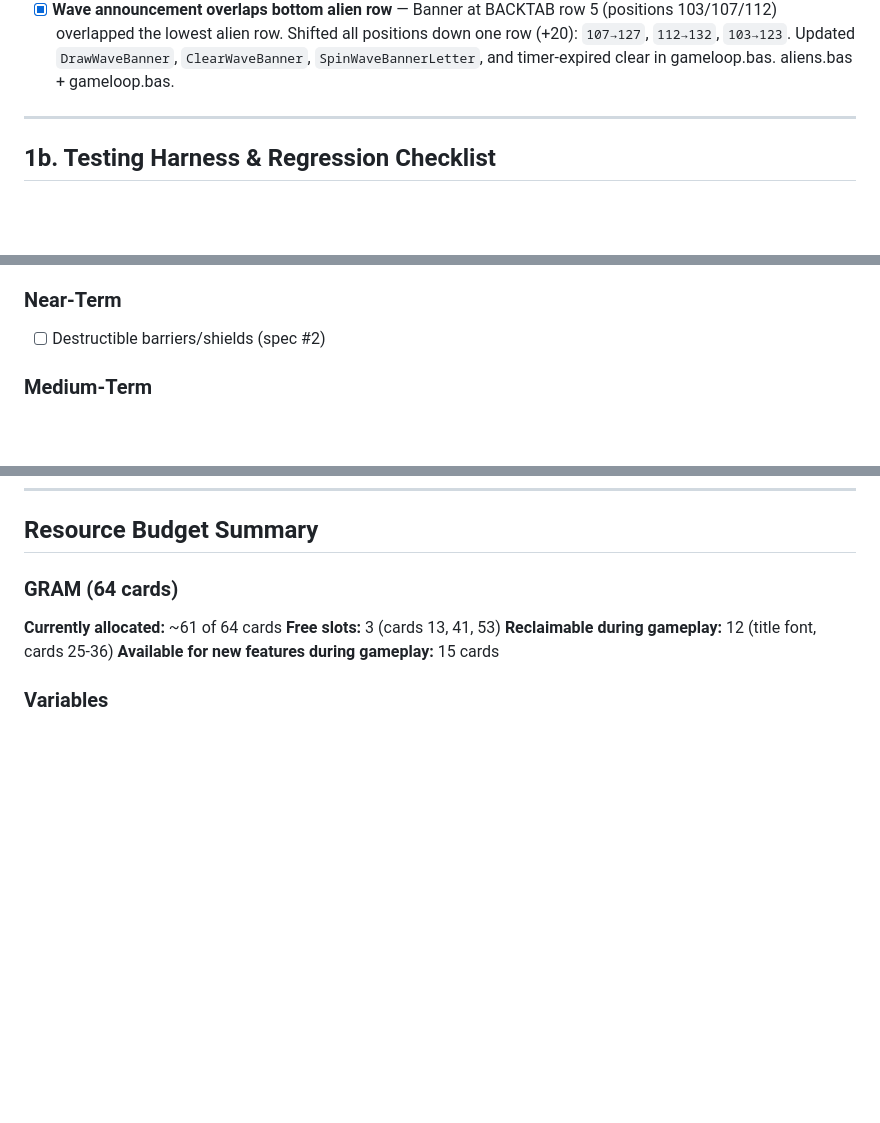
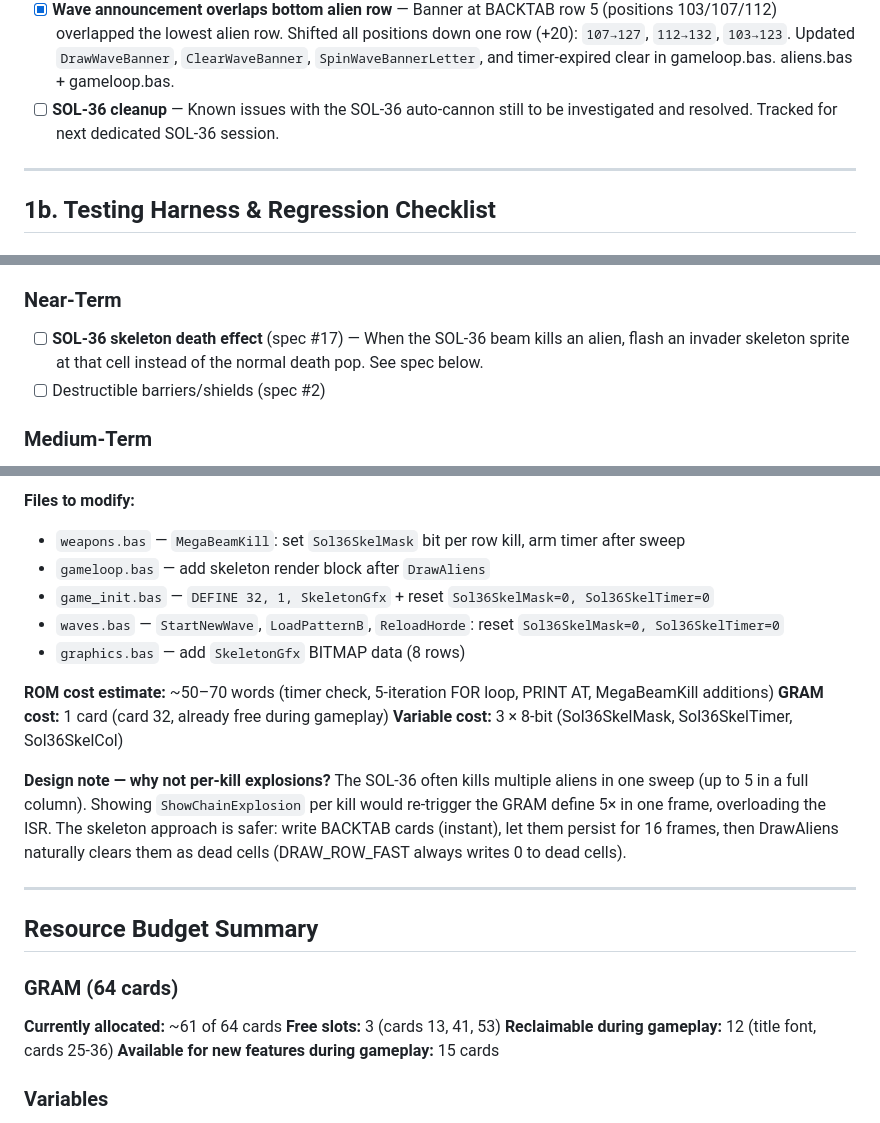
Before and after one commit to pickleshy/intellivision, a Markdown page: games/space-intruders/ROADMAP.md, 3 parts joined by grey strips. Drawn GitHub-style; blank space fills up the shorter version.

Commit message:
Add SOL-36 skeleton death effect specification and implementation details

```diff
--- a/games/space-intruders/ROADMAP.md
+++ b/games/space-intruders/ROADMAP.md
@@ -20,6 +20,7 @@
 - [x] **SOL-36 beam column shows alien bitmaps instead of laser sputter** — The beam block cleared the *old* `Sol36Col` before updating to the new player position, but only drew rows `Col`–`9` at the new column. Rows `0`–`Col-1` retained alien GRAM cards from `DrawAliens`. Fixed by adding a full-column clear of the new `Sol36Col` before drawing the beam sweep. gameloop.bas.
 - [x] **Capture/wingman bullets don't hit saucer at row 0** — Saucer starts at `FlyY=8` (BACKTAB row 0). Bullet deactivated at `CapBulletRow <= 1` so it never reached row 0; at row 1 `CapPixelY=16 > FlyY+6=14` so collision also failed. Fixed: deactivation changed to `= 0`, letting bullet reach row 0 invisibly (draw guard added for score row). `SaucerAnimate` now sees `CapBulletRow=0`, `CapPixelY=8` matching `FlyY=8`. ai.bas.
 - [x] **Wave announcement overlaps bottom alien row** — Banner at BACKTAB row 5 (positions 103/107/112) overlapped the lowest alien row. Shifted all positions down one row (+20): `107→127`, `112→132`, `103→123`. Updated `DrawWaveBanner`, `ClearWaveBanner`, `SpinWaveBannerLetter`, and timer-expired clear in gameloop.bas. aliens.bas + gameloop.bas.
+- [ ] **SOL-36 cleanup** — Known issues with the SOL-36 auto-cannon still to be investigated and resolved. Tracked for next dedicated SOL-36 session.
 
 ---
 
@@ -209,6 +210,7 @@ See detailed spec #14 below — only pursue after feature-complete.
 - [x] Wave announcement transition (spec #6) — spinning WAVE N letters with color cascade, ALERT! and INCOMING HORDE! variants, wave banner spin-in/spin-out animation
 
 ### Near-Term
+- [ ] **SOL-36 skeleton death effect** (spec #17) — When the SOL-36 beam kills an alien, flash an invader skeleton sprite at that cell instead of the normal death pop. See spec below.
 - [ ] Destructible barriers/shields (spec #2)
 
 ### Medium-Term
@@ -463,3 +530,18 @@ Or `COL_BLUE` (1) — cooler "lit from top, shadow below" alien look. User to de
+**Files to modify:**
+- `weapons.bas` — `MegaBeamKill`: set `Sol36SkelMask` bit per row kill, arm timer after sweep
+- `gameloop.bas` — add skeleton render block after `DrawAliens`
+- `game_init.bas` — `DEFINE 32, 1, SkeletonGfx` + reset `Sol36SkelMask=0, Sol36SkelTimer=0`
+- `waves.bas` — `StartNewWave`, `LoadPatternB`, `ReloadHorde`: reset `Sol36SkelMask=0, Sol36SkelTimer=0`
+- `graphics.bas` — add `SkeletonGfx` BITMAP data (8 rows)
+
+**ROM cost estimate:** ~50–70 words (timer check, 5-iteration FOR loop, PRINT AT, MegaBeamKill additions)
+**GRAM cost:** 1 card (card 32, already free during gameplay)
+**Variable cost:** 3 × 8-bit (Sol36SkelMask, Sol36SkelTimer, Sol36SkelCol)
+
+**Design note — why not per-kill explosions?** The SOL-36 often kills multiple aliens in one sweep (up to 5 in a full column). Showing `ShowChainExplosion` per kill would re-trigger the GRAM define 5× in one frame, overloading the ISR. The skeleton approach is safer: write BACKTAB cards (instant), let them persist for 16 frames, then DrawAliens naturally clears them as dead cells (DRAW_ROW_FAST always writes 0 to dead cells).
+
+---
+
 ## Resource Budget Summary
 
 ### GRAM (64 cards)
```
Also changed, not shown: other parts of games/space-intruders/ROADMAP.md (+65 -0 lines).
